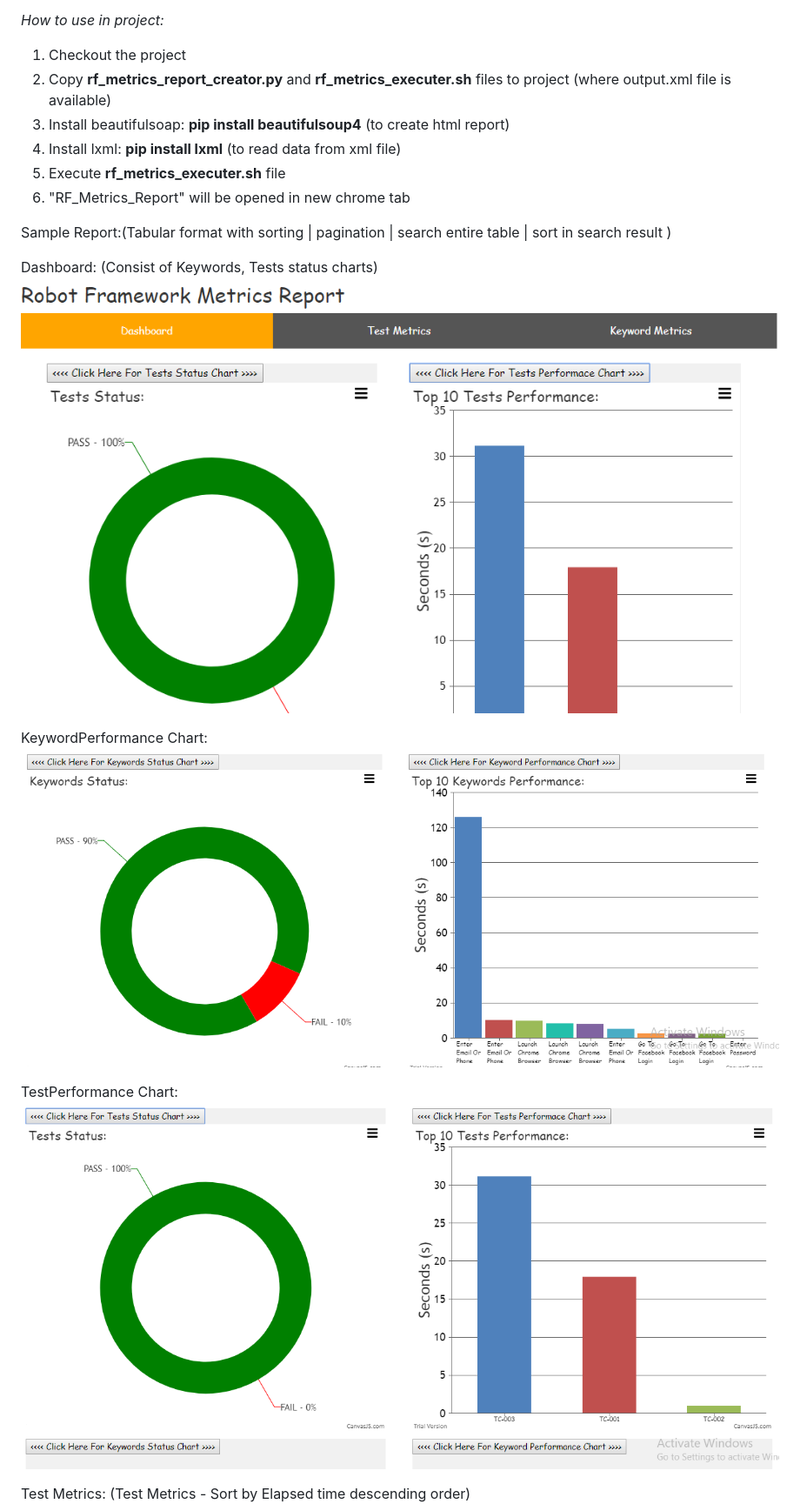
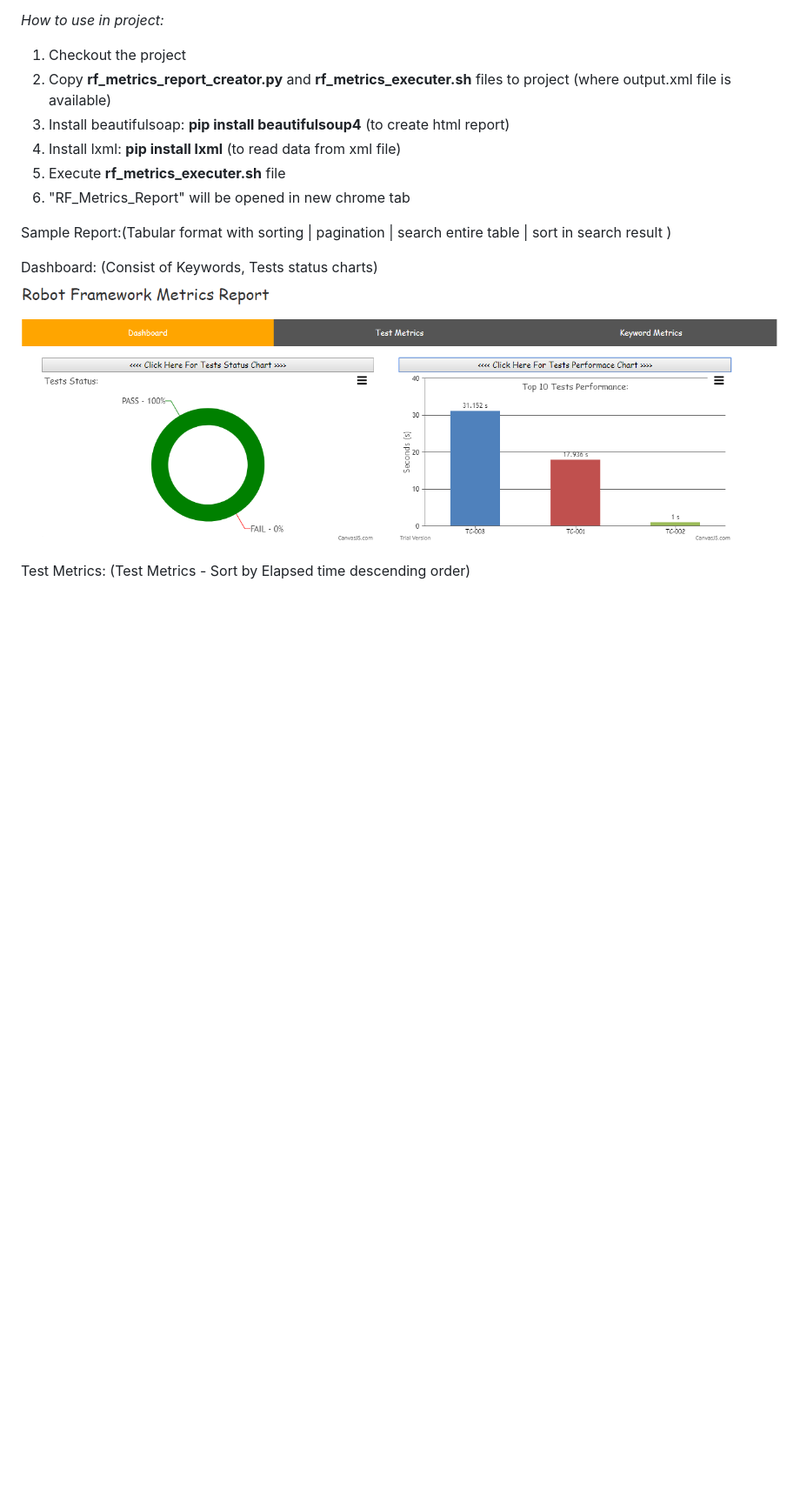
Before and after one commit to adiralashiva8/robotframework-metrics, a Markdown page: README.md, the part around one of its changes. Shown at 87% size. Rendered like a GitHub page; pictures changed too: Dashboard.PNG (deleted), Dashboard_overview.PNG (added), KeywordPerformance.PNG (deleted); blank space fills up the shorter version.

Commit message:
Modify README text

```diff
--- a/README.md
+++ b/README.md
@@ -20,13 +20,7 @@ Aim of this project is to create HTML report based on robot framework output.xml
  Sample Report:(Tabular format with sorting | pagination | search entire table | sort in search result )
 
  Dashboard: (Consist of Keywords, Tests status charts)
- ![Screenshot](Dashboard.PNG)
-
-KeywordPerformance Chart:
- ![Screenshot](KeywordPerformance.PNG)
-
-TestPerformance Chart:
- ![Screenshot](TestPerformance.PNG)
+ ![Screenshot](Dashboard_overview.PNG)
 
  Test Metrics:  (Test Metrics - Sort by Elapsed time descending order)
  ![Screenshot](TestMetrics.PNG)
```
Also changed, not shown: other parts of README.md (+5 -5 lines).
